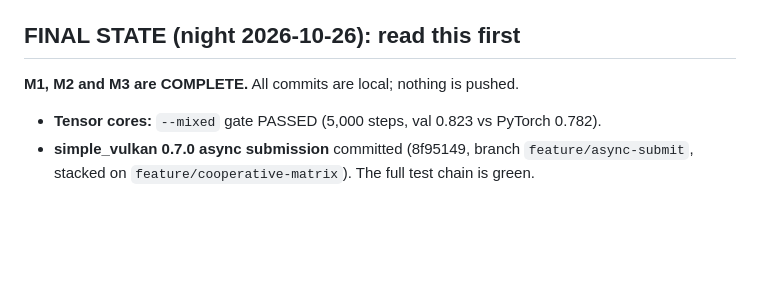
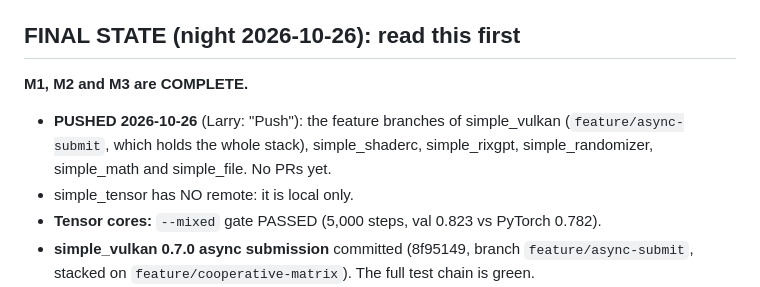
Before and after one commit to simple-eiffel/simple_tensor, a Markdown page: .eiffel-workflow/HANDOFF-2026-10-26.md, the part around the change. Drawn GitHub-style; blank space fills up the shorter version.

Commit message:
Handoff: branches pushed
Co-Authored-By: Claude Opus 5.5 <noreply@anthropic.com>
Claude-Session: https://claude.ai/code/session_012PFJee3mJBAXgBopSB5oXH

```diff
--- a/.eiffel-workflow/HANDOFF-2026-10-26.md
+++ b/.eiffel-workflow/HANDOFF-2026-10-26.md
@@ -42,7 +42,9 @@ simple_vulkan's branches stack: compute-batches → device-pool → profiling
 
 ## FINAL STATE (night 2026-10-26): read this first
 
-**M1, M2 and M3 are COMPLETE.** All commits are local; nothing is pushed.
+**M1, M2 and M3 are COMPLETE.**
+- **PUSHED 2026-10-26** (Larry: "Push"): the feature branches of simple_vulkan (`feature/async-submit`, which holds the whole stack), simple_shaderc, simple_rixgpt, simple_randomizer, simple_math and simple_file. No PRs yet.
+- simple_tensor has NO remote: it is local only.
 - **Tensor cores:** `--mixed` gate PASSED (5,000 steps, val 0.823 vs PyTorch 0.782).
 - **simple_vulkan 0.7.0 async submission** committed (8f95149, branch `feature/async-submit`, stacked on `feature/cooperative-matrix`). The full test chain is green.
 - **Step:** 317 ms f32, 269 ms mixed. GPU-bound: the host waits about 91% of a step.
```
